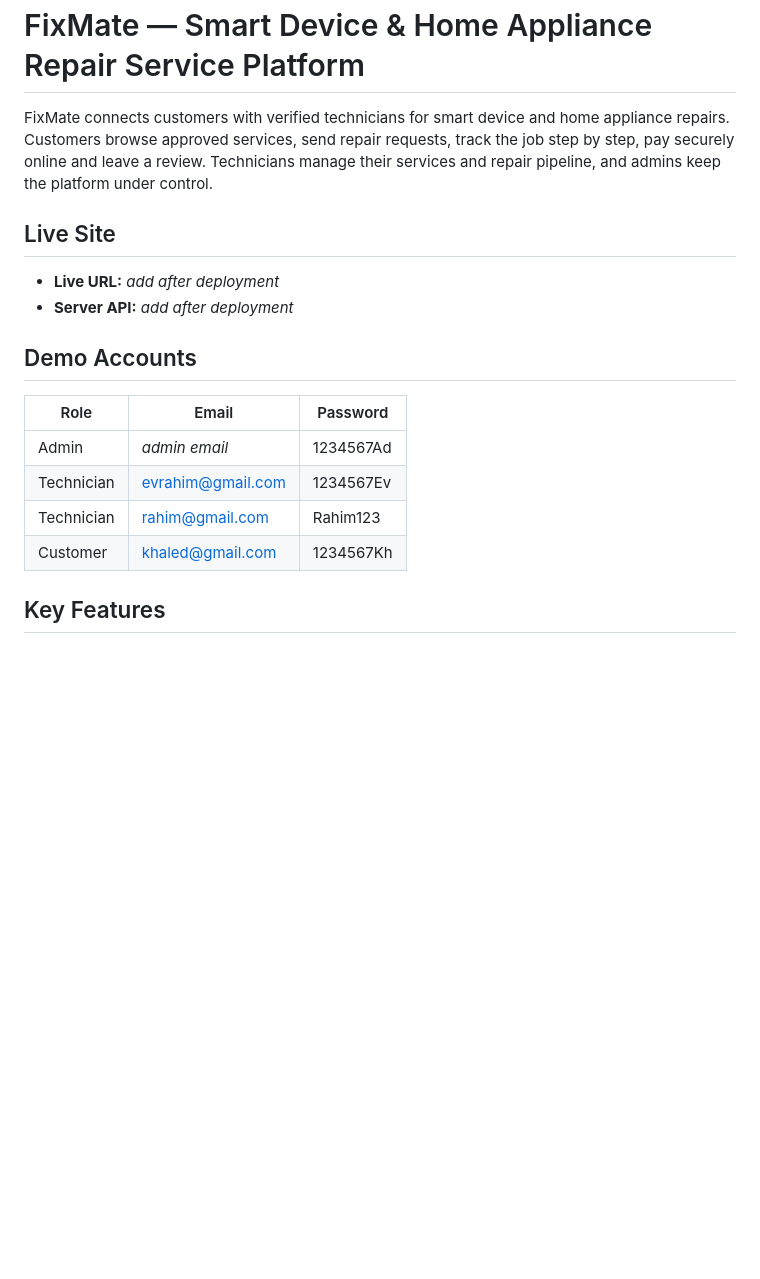
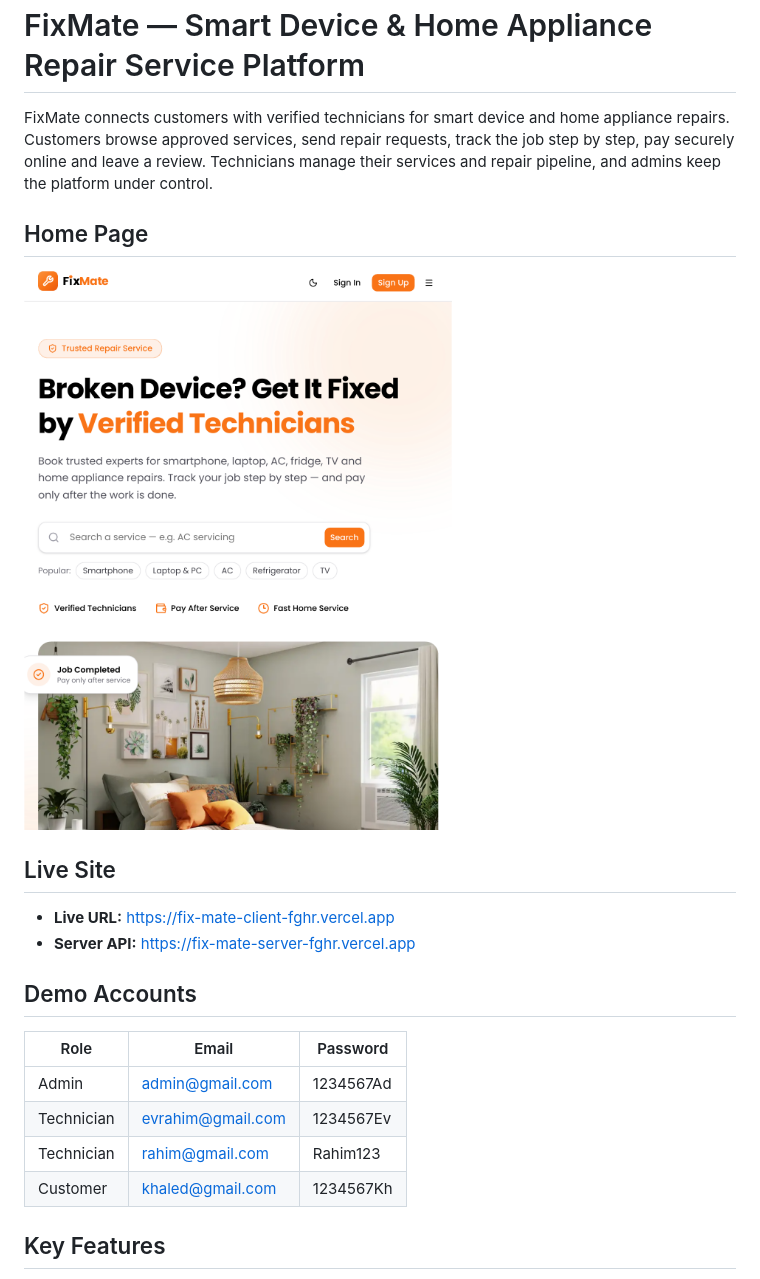
Before and after one commit to mdsakibdev/Fix-Mate, a Markdown page: README.md, the part around the change. Drawn GitHub-style; pictures changed too: homepage.png (added); blank space fills up the shorter version.

Commit message:
add homepage screenshot and live urls to readme

```diff
--- a/README.md
+++ b/README.md
@@ -2,19 +2,23 @@
 
 FixMate connects customers with verified technicians for smart device and home appliance repairs. Customers browse approved services, send repair requests, track the job step by step, pay securely online and leave a review. Technicians manage their services and repair pipeline, and admins keep the platform under control.
 
+## Home Page
+
+![FixMate Home Page](./homepage.png)
+
 ## Live Site
 
-- **Live URL:** _add after deployment_
-- **Server API:** _add after deployment_
+- **Live URL:** https://fix-mate-client-fghr.vercel.app
+- **Server API:** https://fix-mate-server-fghr.vercel.app
 
 ## Demo Accounts
 
-| Role       | Email              | Password   |
-| ---------- | ------------------ | ---------- |
-| Admin      | _admin email_      | 1234567Ad |
-| Technician | evrahim@gmail.com  | 1234567Ev |
-| Technician | rahim@gmail.com    | Rahim123   |
-| Customer   | khaled@gmail.com   | 1234567Kh |
+| Role       | Email             | Password   |
+| ---------- | ----------------- | ---------- |
+| Admin      | admin@gmail.com   | 1234567Ad  |
+| Technician | evrahim@gmail.com | 1234567Ev  |
+| Technician | rahim@gmail.com   | Rahim123   |
+| Customer   | khaled@gmail.com  | 1234567Kh  |
 
 ## Key Features
 
```
